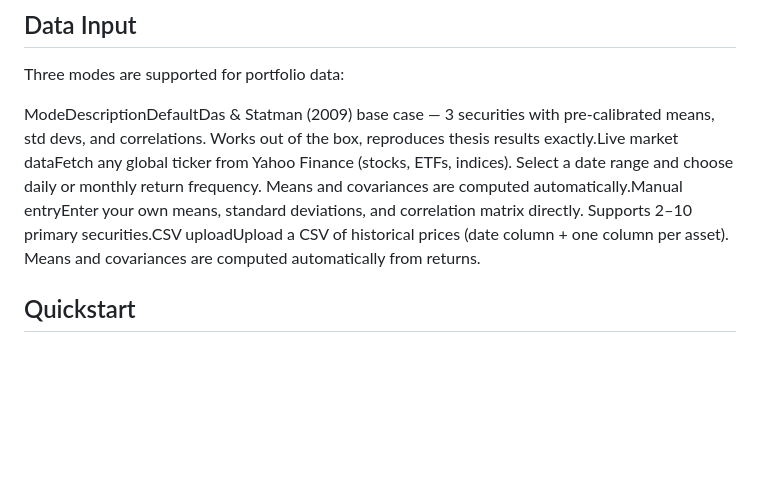
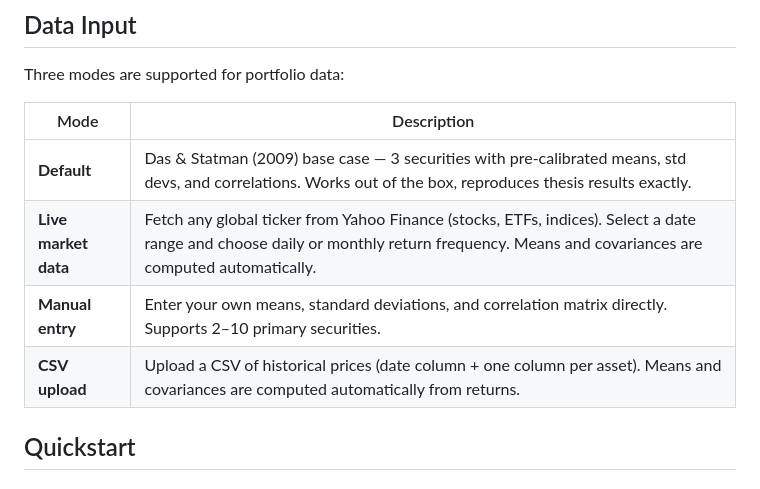
Before and after one commit to SamiJeddou/behavioral-portfolio-optimizer, a Markdown page: README.md, the part around the change. Rendered like a GitHub page; blank space fills up the shorter version.

```diff
--- a/README.md
+++ b/README.md
@@ -85,8 +85,12 @@ behavioral-portfolio-optimizer/
 
 Three modes are supported for portfolio data:
 
-ModeDescriptionDefaultDas & Statman (2009) base case — 3 securities with pre-calibrated means, std devs, and correlations. Works out of the box, reproduces thesis results exactly.Live market dataFetch any global ticker from Yahoo Finance (stocks, ETFs, indices). Select a date range and choose daily or monthly return frequency. Means and covariances are computed automatically.Manual entryEnter your own means, standard deviations, and correlation matrix directly. Supports 2–10 primary securities.CSV uploadUpload a CSV of historical prices (date column + one column per asset). Means and covariances are computed automatically from returns.
-
+| Mode | Description |
+|---|---|
+| **Default** | Das & Statman (2009) base case — 3 securities with pre-calibrated means, std devs, and correlations. Works out of the box, reproduces thesis results exactly. |
+| **Live market data** | Fetch any global ticker from Yahoo Finance (stocks, ETFs, indices). Select a date range and choose daily or monthly return frequency. Means and covariances are computed automatically. |
+| **Manual entry** | Enter your own means, standard deviations, and correlation matrix directly. Supports 2–10 primary securities. |
+| **CSV upload** | Upload a CSV of historical prices (date column + one column per asset). Means and covariances are computed automatically from returns. |
 
 
 ## Quickstart
```
